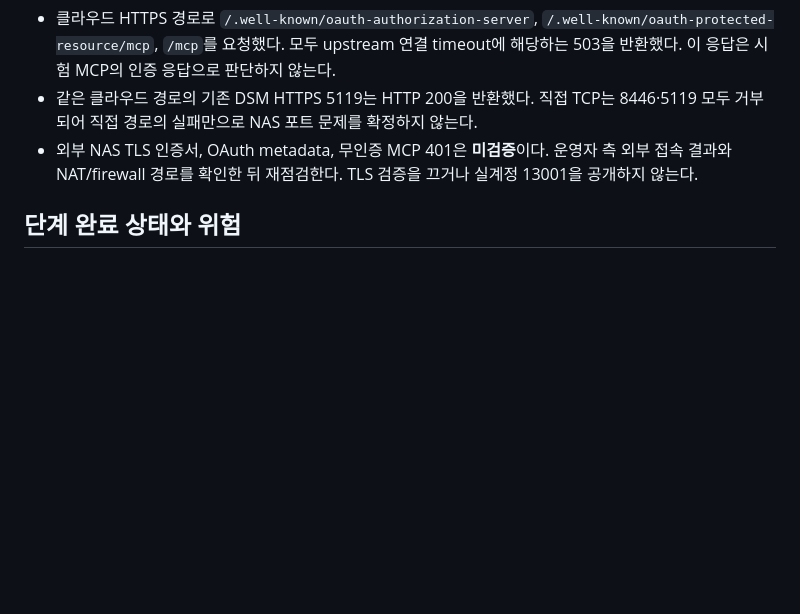
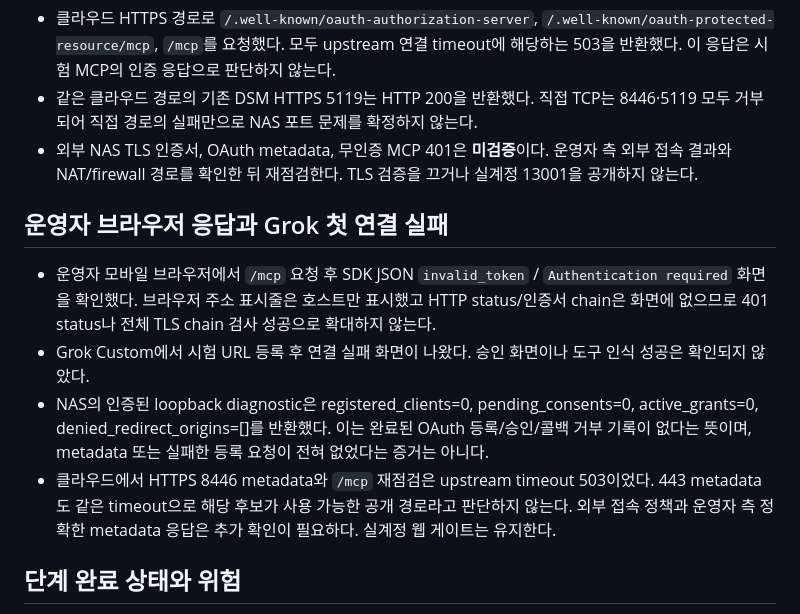
Before and after one commit to Augustine-H/drivemode, a Markdown page: docs/naver-mail-validation.md, the part around the change. GitHub-like rendering; blank space fills up the shorter version.

Commit message:
Record operator authentication boundary and failed Grok canary registration

```diff
--- a/docs/naver-mail-validation.md
+++ b/docs/naver-mail-validation.md
@@ -153,6 +153,13 @@ Grok Custom 초기 화면에는 이름·서버 URL만 있다는 운영자 확인
 - 같은 클라우드 경로의 기존 DSM HTTPS 5119는 HTTP 200을 반환했다. 직접 TCP는 8446·5119 모두 거부되어 직접 경로의 실패만으로 NAS 포트 문제를 확정하지 않는다.
 - 외부 NAS TLS 인증서, OAuth metadata, 무인증 MCP 401은 **미검증**이다. 운영자 측 외부 접속 결과와 NAT/firewall 경로를 확인한 뒤 재점검한다. TLS 검증을 끄거나 실계정 13001을 공개하지 않는다.
 
+## 운영자 브라우저 응답과 Grok 첫 연결 실패
+
+- 운영자 모바일 브라우저에서 `/mcp` 요청 후 SDK JSON `invalid_token` / `Authentication required` 화면을 확인했다. 브라우저 주소 표시줄은 호스트만 표시했고 HTTP status/인증서 chain은 화면에 없으므로 401 status나 전체 TLS chain 검사 성공으로 확대하지 않는다.
+- Grok Custom에서 시험 URL 등록 후 연결 실패 화면이 나왔다. 승인 화면이나 도구 인식 성공은 확인되지 않았다.
+- NAS의 인증된 loopback diagnostic은 registered_clients=0, pending_consents=0, active_grants=0, denied_redirect_origins=[]를 반환했다. 이는 완료된 OAuth 등록/승인/콜백 거부 기록이 없다는 뜻이며, metadata 또는 실패한 등록 요청이 전혀 없었다는 증거는 아니다.
+- 클라우드에서 HTTPS 8446 metadata와 `/mcp` 재점검은 upstream timeout 503이었다. 443 metadata도 같은 timeout으로 해당 후보가 사용 가능한 공개 경로라고 판단하지 않는다. 외부 접속 정책과 운영자 측 정확한 metadata 응답은 추가 확인이 필요하다. 실계정 웹 게이트는 유지한다.
+
 ## 단계 완료 상태와 위험
 
 1. 기존 프로젝트/공식 문서/실제 SDK 버전 조사: 완료.
```
